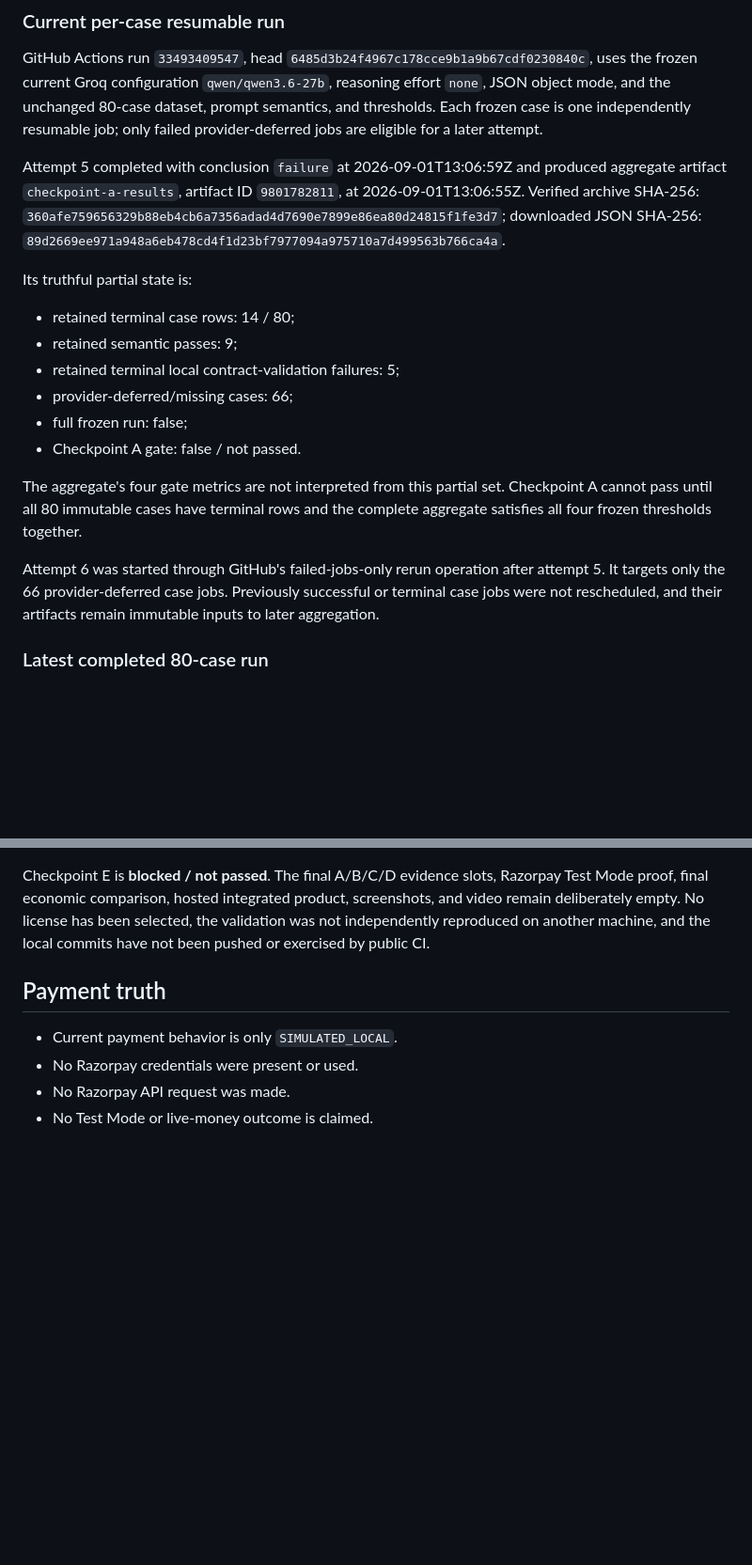
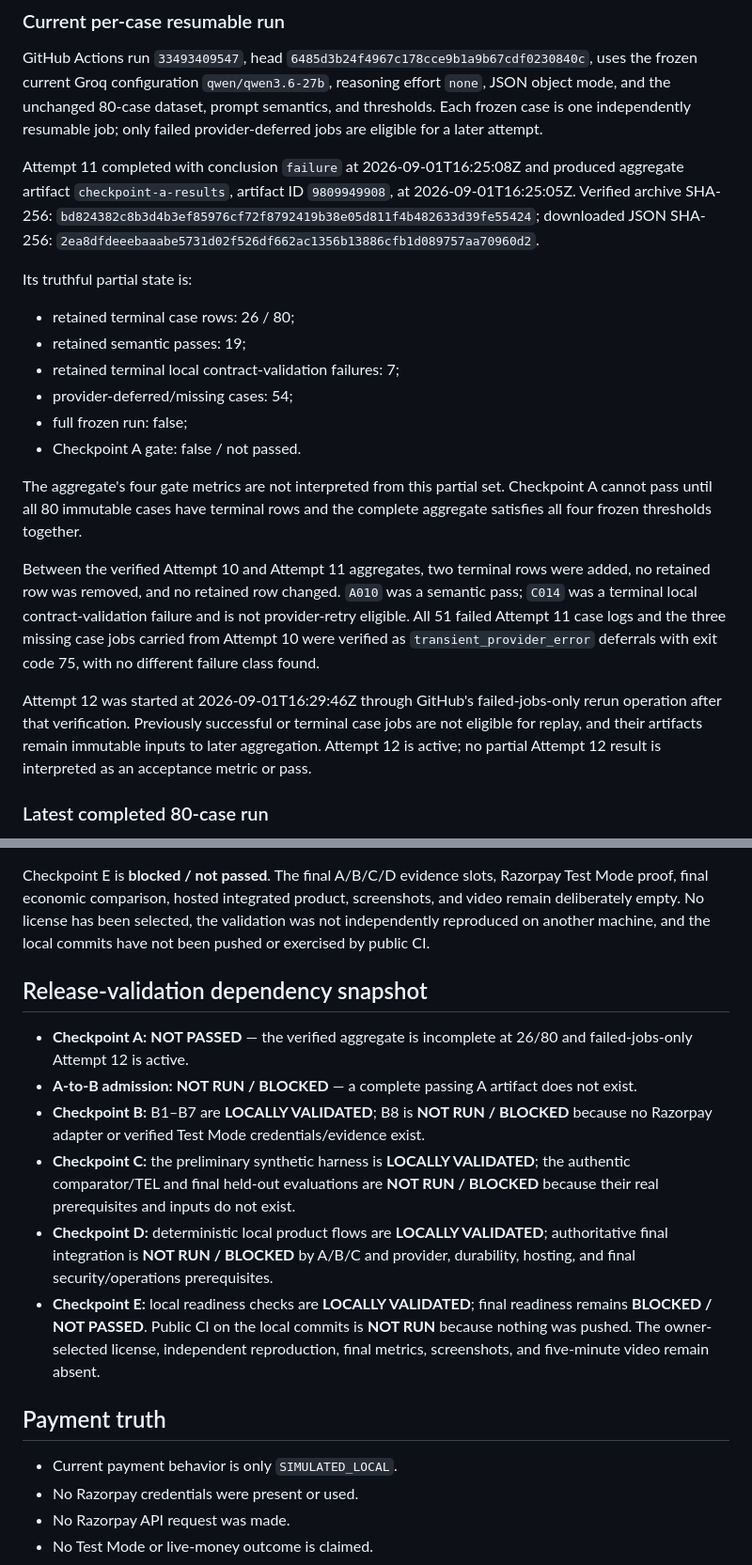
Before and after one commit to sasipriya1221/sasipriya1221-ECOCOMMIT, a Markdown page: PROGRESS.md, 2 parts joined by grey strips. Shown at 94% size. Drawn GitHub-style; blank space fills up the shorter version.

Commit message:
docs(progress): record release validation continuation

```diff
--- a/PROGRESS.md
+++ b/PROGRESS.md
@@ -40,19 +40,19 @@ the unchanged 80-case dataset, prompt semantics, and thresholds. Each frozen
 case is one independently resumable job; only failed provider-deferred jobs are
 eligible for a later attempt.
 
-Attempt 5 completed with conclusion `failure` at 2026-09-01T13:06:59Z and
-produced aggregate artifact `checkpoint-a-results`, artifact ID `9801782811`,
-at 2026-09-01T13:06:55Z. Verified archive SHA-256:
-`360afe759656329b88eb4cb6a7356adad4d7690e7899e86ea80d24815f1fe3d7`;
+Attempt 11 completed with conclusion `failure` at 2026-09-01T16:25:08Z and
+produced aggregate artifact `checkpoint-a-results`, artifact ID `9809949908`,
+at 2026-09-01T16:25:05Z. Verified archive SHA-256:
+`bd824382c8b3d4b3ef85976cf72f8792419b38e05d811f4b482633d39fe55424`;
 downloaded JSON SHA-256:
-`89d2669ee971a948a6eb478cd4f1d23bf7977094a975710a7d499563b766ca4a`.
+`2ea8dfdeeebaaabe5731d02f526df662ac1356b13886cfb1d089757aa70960d2`.
 
 Its truthful partial state is:
 
-- retained terminal case rows: 14 / 80;
-- retained semantic passes: 9;
-- retained terminal local contract-validation failures: 5;
-- provider-deferred/missing cases: 66;
+- retained terminal case rows: 26 / 80;
+- retained semantic passes: 19;
+- retained terminal local contract-validation failures: 7;
+- provider-deferred/missing cases: 54;
 - full frozen run: false;
 - Checkpoint A gate: false / not passed.
 
@@ -60,10 +60,18 @@ The aggregate's four gate metrics are not interpreted from this partial set.
 Checkpoint A cannot pass until all 80 immutable cases have terminal rows and the
 complete aggregate satisfies all four frozen thresholds together.
 
-Attempt 6 was started through GitHub's failed-jobs-only rerun operation after
-attempt 5. It targets only the 66 provider-deferred case jobs. Previously
-successful or terminal case jobs were not rescheduled, and their artifacts remain
-immutable inputs to later aggregation.
+Between the verified Attempt 10 and Attempt 11 aggregates, two terminal rows were
+added, no retained row was removed, and no retained row changed. `A010` was a
+semantic pass; `C014` was a terminal local contract-validation failure and is not
+provider-retry eligible. All 51 failed Attempt 11 case logs and the three missing
+case jobs carried from Attempt 10 were verified as `transient_provider_error`
+deferrals with exit code 75, with no different failure class found.
+
+Attempt 12 was started at 2026-09-01T16:29:46Z through GitHub's
+failed-jobs-only rerun operation after that verification. Previously successful
+or terminal case jobs are not eligible for replay, and their artifacts remain
+immutable inputs to later aggregation. Attempt 12 is active; no partial Attempt
+12 result is interpreted as an acceptance metric or pass.
 
 ### Latest completed 80-case run
 
@@ -271,6 +284,25 @@ screenshots, and video remain deliberately empty. No license has been selected,
 the validation was not independently reproduced on another machine, and the
 local commits have not been pushed or exercised by public CI.
 
+## Release-validation dependency snapshot
+
+- **Checkpoint A:** **NOT PASSED** — the verified aggregate is incomplete at
+  26/80 and failed-jobs-only Attempt 12 is active.
+- **A-to-B admission:** **NOT RUN / BLOCKED** — a complete passing A artifact does
+  not exist.
+- **Checkpoint B:** B1–B7 are **LOCALLY VALIDATED**; B8 is **NOT RUN / BLOCKED**
+  because no Razorpay adapter or verified Test Mode credentials/evidence exist.
+- **Checkpoint C:** the preliminary synthetic harness is **LOCALLY VALIDATED**;
+  the authentic comparator/TEL and final held-out evaluations are **NOT RUN /
+  BLOCKED** because their real prerequisites and inputs do not exist.
+- **Checkpoint D:** deterministic local product flows are **LOCALLY VALIDATED**;
+  authoritative final integration is **NOT RUN / BLOCKED** by A/B/C and provider,
+  durability, hosting, and final security/operations prerequisites.
+- **Checkpoint E:** local readiness checks are **LOCALLY VALIDATED**; final
+  readiness remains **BLOCKED / NOT PASSED**. Public CI on the local commits is
+  **NOT RUN** because nothing was pushed. The owner-selected license, independent
+  reproduction, final metrics, screenshots, and five-minute video remain absent.
+
 ## Payment truth
 
 - Current payment behavior is only `SIMULATED_LOCAL`.
```
Also changed, not shown: other parts of PROGRESS.md (+9 -4 lines).
